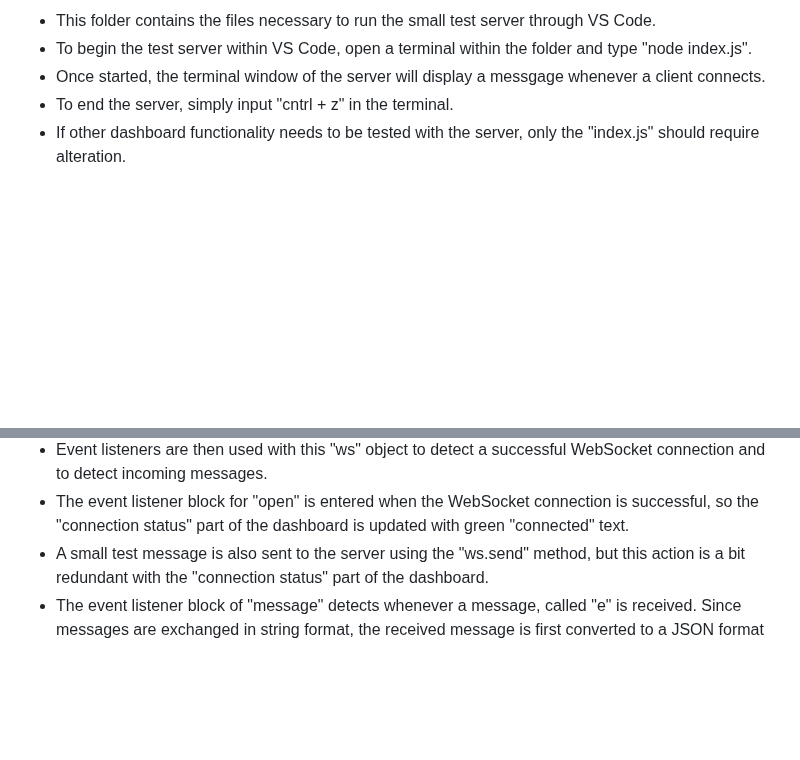
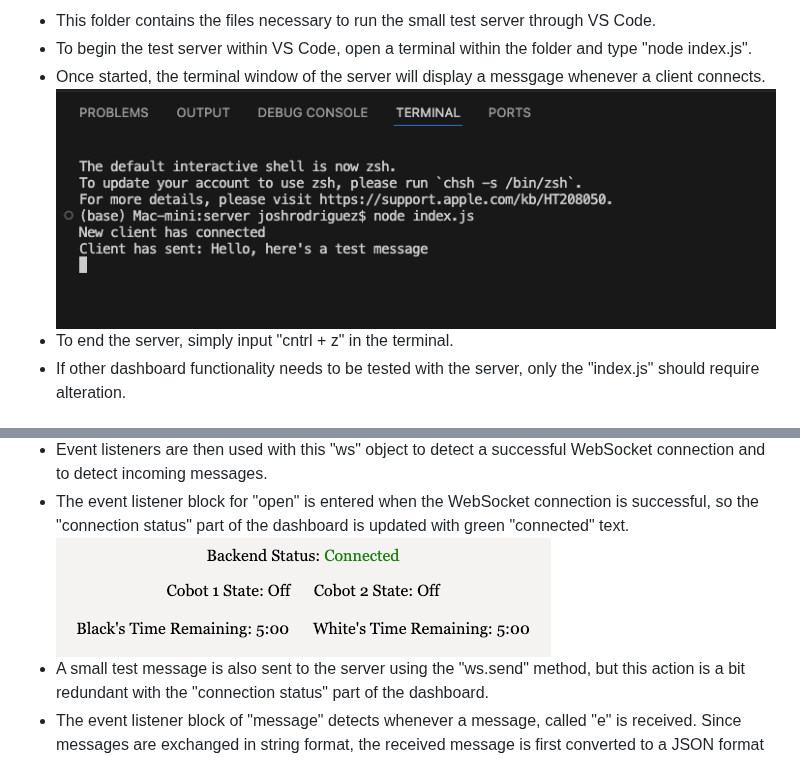
Before and after one commit to JRodriguez2134/CoBot-Dashboard, a Markdown page: README.md, 2 parts joined by grey strips. GitHub-like rendering; blank space fills up the shorter version.

```diff
--- a/README.md
+++ b/README.md
@@ -15,6 +15,7 @@
   <li>This folder contains the files necessary to run the small test server through VS Code.</li>
   <li>To begin the test server within VS Code, open a terminal within the folder and type "node index.js".</li>
   <li>Once started, the terminal window of the server will display a messgage whenever a client connects.</li>
+  <img src="/sampleImgs/sampleTerminal.png">
   <li>To end the server, simply input "cntrl + z" in the terminal.</li>
   <li>If other dashboard functionality needs to be tested with the server, only the "index.js" should require alteration.</li>
 </ul>
@@ -47,6 +48,7 @@
   <li>This section begins by creating an object "ws", a new WebSocket connection at the host computer, allowing communication with the test server. (This will have to be updated when connecting to the backend)</li>
   <li>Event listeners are then used with this "ws" object to detect a successful WebSocket connection and to detect incoming messages.</li>
   <li>The event listener block for "open" is entered when the WebSocket connection is successful, so the "connection status" part of the dashboard is updated with green "connected" text. </li>
+  <img src="/sampleImgs/statusMsg.png">
   <li>A small test message is also sent to the server using the "ws.send" method, but this action is a bit redundant with the "connection status" part of the dashboard.</li>
   <li>The event listener block of "message" detects whenever a message, called "e" is received. Since messages are exchanged in string format, the received message is first converted to a JSON format with the JSON.parse method.</li>
   <li>If statements are then used to enter into various functions depending on what the message is related to. The exact names that the if statements check for may need to be changed based on the format of backend messages.</li>
```
